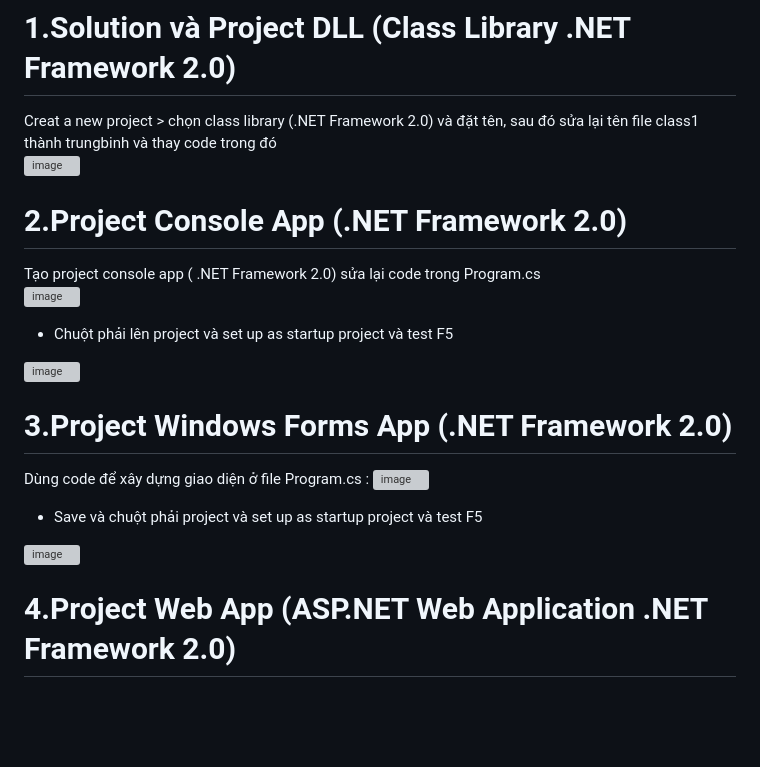
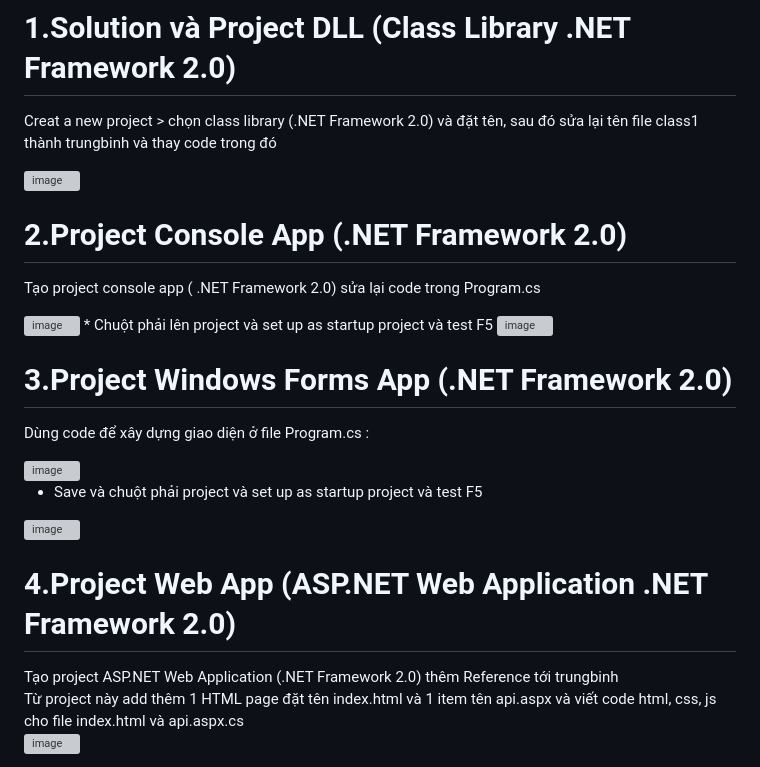
Before and after one commit to o0myhomeland0o/BaiWeb, a Markdown page: README.md, the part around one of its changes. Rendered like a GitHub page; blank space fills up the shorter version; grey boxes are pictures that could not be loaded.

```diff
--- a/README.md
+++ b/README.md
@@ -13,20 +13,28 @@
 # Bài làm :
 # 1.Solution và Project DLL (Class Library .NET Framework 2.0)
 Creat a new project > chọn class library (.NET Framework 2.0) và đặt tên, sau đó sửa lại tên file class1 thành trungbinh và thay code trong đó
+
 <img width="1919" height="1008" alt="image" src="https://github.com/user-attachments/assets/1b6b9058-f6de-4789-a39e-cb554c061514" />
 
 # 2.Project Console App (.NET Framework 2.0)
 Tạo project console app ( .NET Framework 2.0) sửa lại code trong Program.cs
+
 <img width="1920" height="1024" alt="image" src="https://github.com/user-attachments/assets/5962a6ac-193d-4f7d-9ef0-c189d14a8ed9" />
 * Chuột phải lên project và set up as startup project và test F5
+
 <img width="1920" height="1028" alt="image" src="https://github.com/user-attachments/assets/24fdfb51-b874-4dfe-896e-438333362c4e" />
 
 # 3.Project Windows Forms App (.NET Framework 2.0)
 Dùng code để xây dựng giao diện ở file Program.cs :
+
 <img width="1920" height="1026" alt="image" src="https://github.com/user-attachments/assets/cf1021c5-970c-4218-bd4f-d7bf9f34b393" />
 
 * Save và chuột phải project và set up as startup project và test F5
+
 <img width="1920" height="1026" alt="image" src="https://github.com/user-attachments/assets/5780e927-727c-45cf-9086-44996d26b9eb" />
 
 # 4.Project Web App (ASP.NET Web Application .NET Framework 2.0)
+Tạo project ASP.NET Web Application (.NET Framework 2.0) thêm Reference tới trungbinh
+Từ project này add thêm 1 HTML page đặt tên index.html và 1 item tên api.aspx và viết code html, css, js cho file index.html và api.aspx.cs
+<img width="1905" height="1020" alt="image" src="https://github.com/user-attachments/assets/b8ff8a21-6bb8-4786-ba76-31579ae1729e" />
 
```
Also changed, not shown: other parts of README.md (+5 -1 lines).
